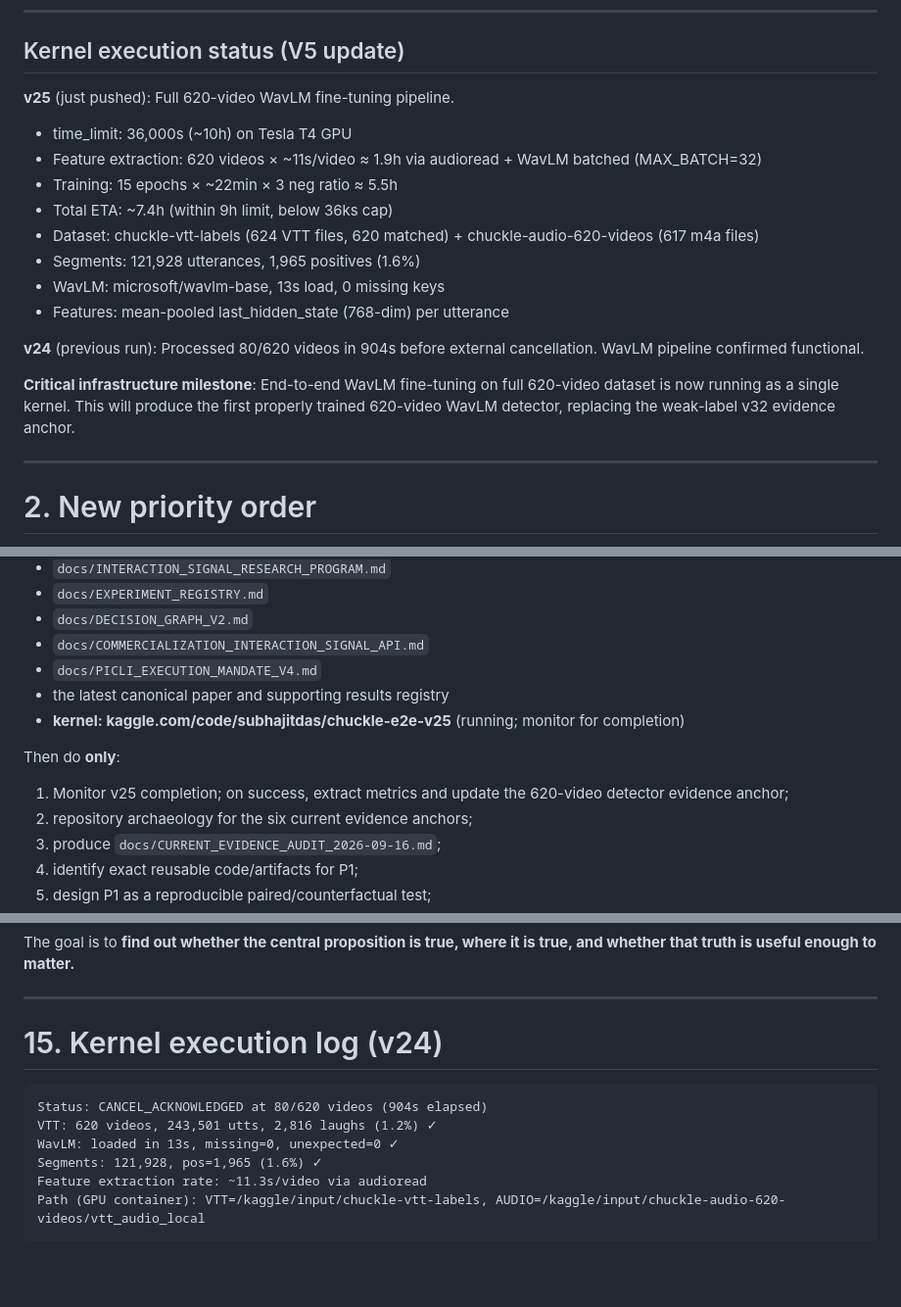
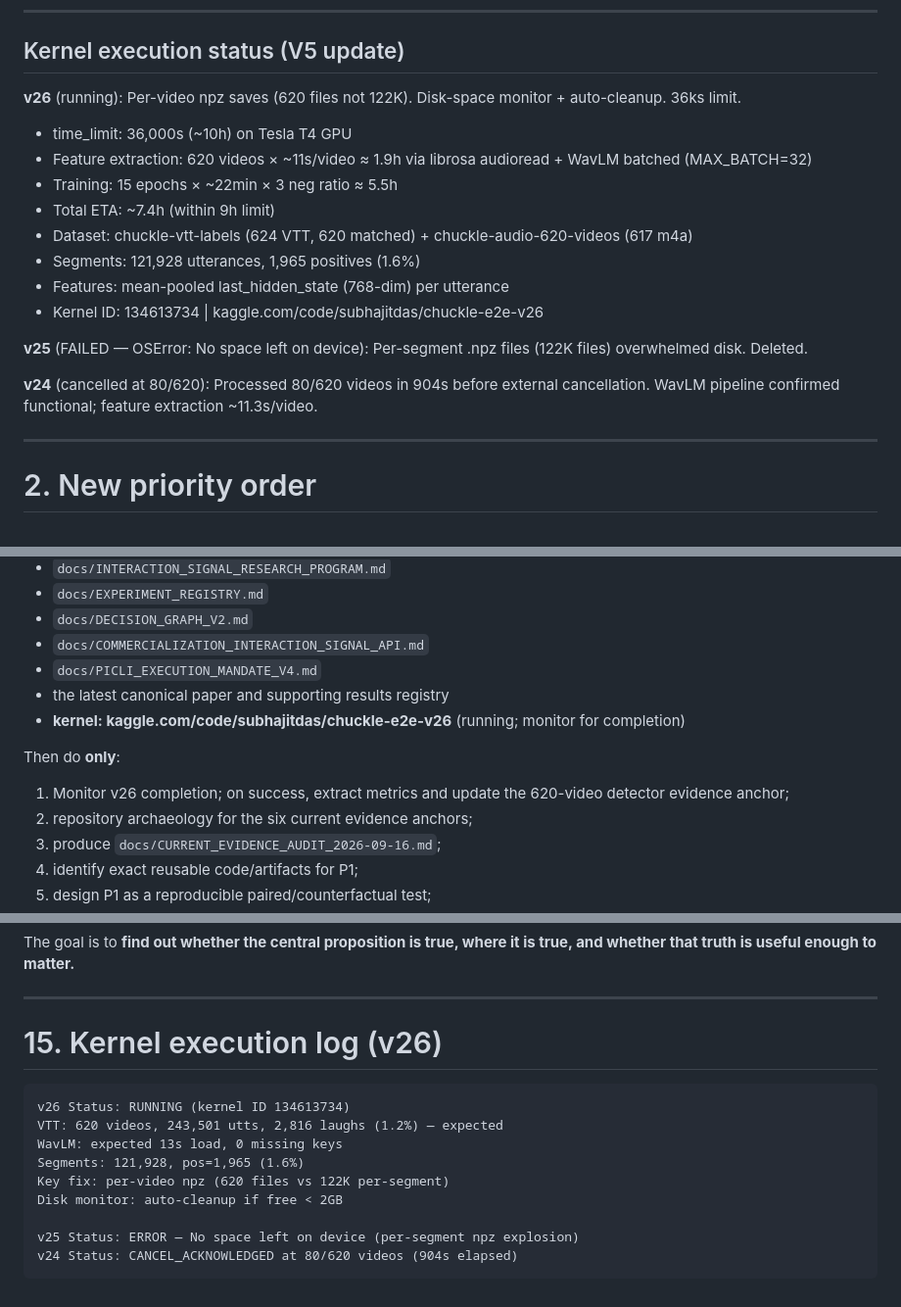
Before and after one commit to Das-rebel/ChuckleNet, a Markdown page: docs/PICLI_EXECUTION_MANDATE_V5.md, 3 parts joined by grey strips. Shown at 98% size. Rendered like a GitHub page; blank space fills up the shorter version.

Commit message:
docs: v25 crash (disk full per-segment npz), v26 fix (per-video npz)

````diff
--- a/docs/PICLI_EXECUTION_MANDATE_V5.md
+++ b/docs/PICLI_EXECUTION_MANDATE_V5.md
@@ -39,19 +39,19 @@ Do not revert to historical ~0.95–0.98 headlines.
 
 ## Kernel execution status (V5 update)
 
-**v25** (just pushed): Full 620-video WavLM fine-tuning pipeline.
+**v26** (running): Per-video npz saves (620 files not 122K). Disk-space monitor + auto-cleanup. 36ks limit.
 - time_limit: 36,000s (~10h) on Tesla T4 GPU
-- Feature extraction: 620 videos × ~11s/video ≈ 1.9h via audioread + WavLM batched (MAX_BATCH=32)
+- Feature extraction: 620 videos × ~11s/video ≈ 1.9h via librosa audioread + WavLM batched (MAX_BATCH=32)
 - Training: 15 epochs × ~22min × 3 neg ratio ≈ 5.5h
-- Total ETA: ~7.4h (within 9h limit, below 36ks cap)
-- Dataset: chuckle-vtt-labels (624 VTT files, 620 matched) + chuckle-audio-620-videos (617 m4a files)
+- Total ETA: ~7.4h (within 9h limit)
+- Dataset: chuckle-vtt-labels (624 VTT, 620 matched) + chuckle-audio-620-videos (617 m4a)
 - Segments: 121,928 utterances, 1,965 positives (1.6%)
-- WavLM: microsoft/wavlm-base, 13s load, 0 missing keys
 - Features: mean-pooled last_hidden_state (768-dim) per utterance
+- Kernel ID: 134613734 | kaggle.com/code/subhajitdas/chuckle-e2e-v26
 
-**v24** (previous run): Processed 80/620 videos in 904s before external cancellation. WavLM pipeline confirmed functional.
+**v25** (FAILED — OSError: No space left on device): Per-segment .npz files (122K files) overwhelmed disk. Deleted.
 
-**Critical infrastructure milestone**: End-to-end WavLM fine-tuning on full 620-video dataset is now running as a single kernel. This will produce the first properly trained 620-video WavLM detector, replacing the weak-label v32 evidence anchor.
+**v24** (cancelled at 80/620): Processed 80/620 videos in 904s before external cancellation. WavLM pipeline confirmed functional; feature extraction ~11.3s/video.
 
 ---
 
@@ -458,11 +458,11 @@ Read:
 - `docs/COMMERCIALIZATION_INTERACTION_SIGNAL_API.md`
 - `docs/PICLI_EXECUTION_MANDATE_V4.md`
 - the latest canonical paper and supporting results registry
-- **kernel: kaggle.com/code/subhajitdas/chuckle-e2e-v25** (running; monitor for completion)
+- **kernel: kaggle.com/code/subhajitdas/chuckle-e2e-v26** (running; monitor for completion)
 
 Then do **only**:
 
-1. Monitor v25 completion; on success, extract metrics and update the 620-video detector evidence anchor;
+1. Monitor v26 completion; on success, extract metrics and update the 620-video detector evidence anchor;
 2. repository archaeology for the six current evidence anchors;
 3. produce `docs/CURRENT_EVIDENCE_AUDIT_2026-09-16.md`;
 4. identify exact reusable code/artifacts for P1;
@@ -479,13 +479,16 @@ The goal is to **find out whether the central proposition is true, where it is t
 
 ---
 
-# 15. Kernel execution log (v24)
+# 15. Kernel execution log (v26)
 
 ```
-Status: CANCEL_ACKNOWLEDGED at 80/620 videos (904s elapsed)
-VTT: 620 videos, 243,501 utts, 2,816 laughs (1.2%) ✓
-WavLM: loaded in 13s, missing=0, unexpected=0 ✓
-Segments: 121,928, pos=1,965 (1.6%) ✓
-Feature extraction rate: ~11.3s/video via audioread
-Path (GPU container): VTT=/kaggle/input/chuckle-vtt-labels, AUDIO=/kaggle/input/chuckle-audio-620-videos/vtt_audio_local
+v26 Status: RUNNING (kernel ID 134613734)
+VTT: 620 videos, 243,501 utts, 2,816 laughs (1.2%) — expected
+WavLM: expected 13s load, 0 missing keys
+Segments: 121,928, pos=1,965 (1.6%)
+Key fix: per-video npz (620 files vs 122K per-segment)
+Disk monitor: auto-cleanup if free < 2GB
+
+v25 Status: ERROR — No space left on device (per-segment npz explosion)
+v24 Status: CANCEL_ACKNOWLEDGED at 80/620 videos (904s elapsed)
 ```
````
